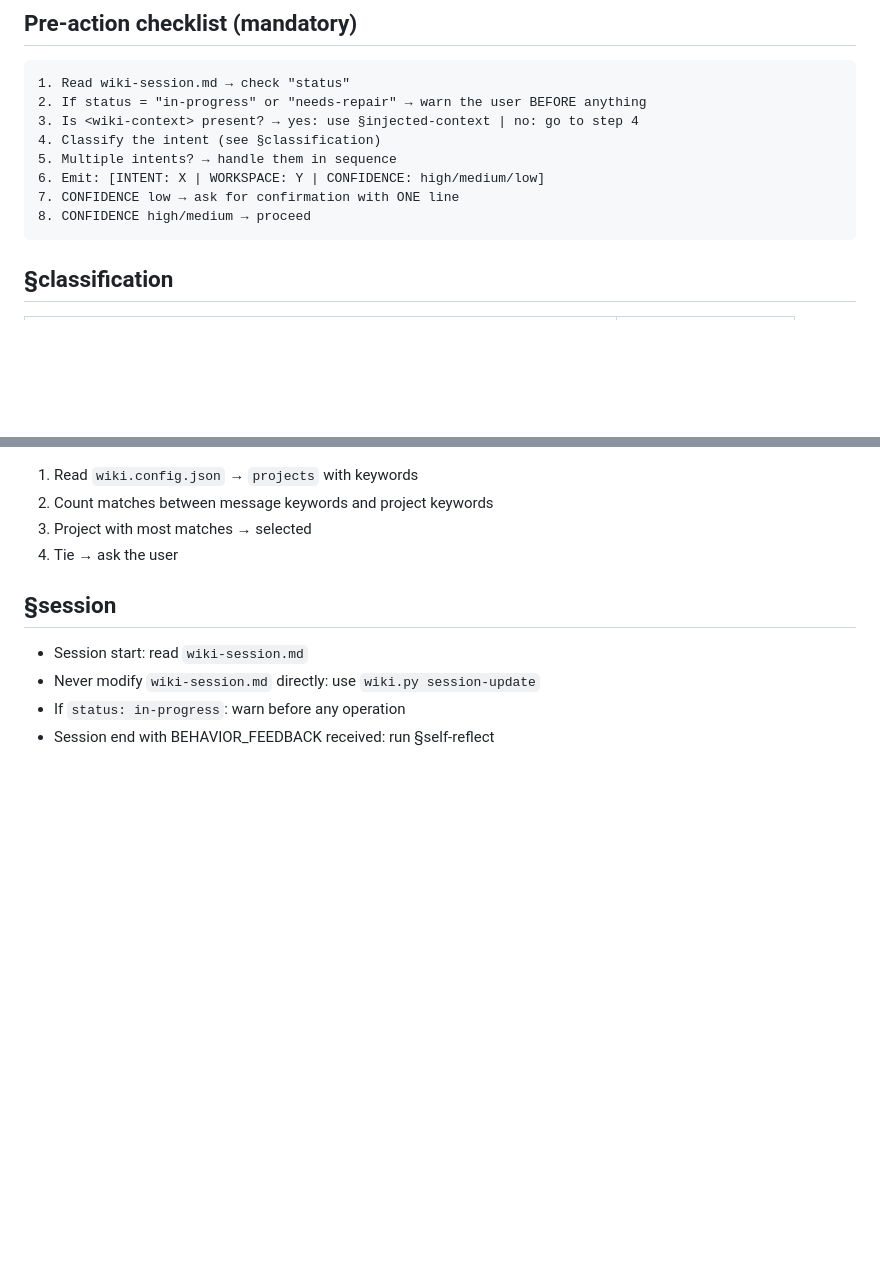
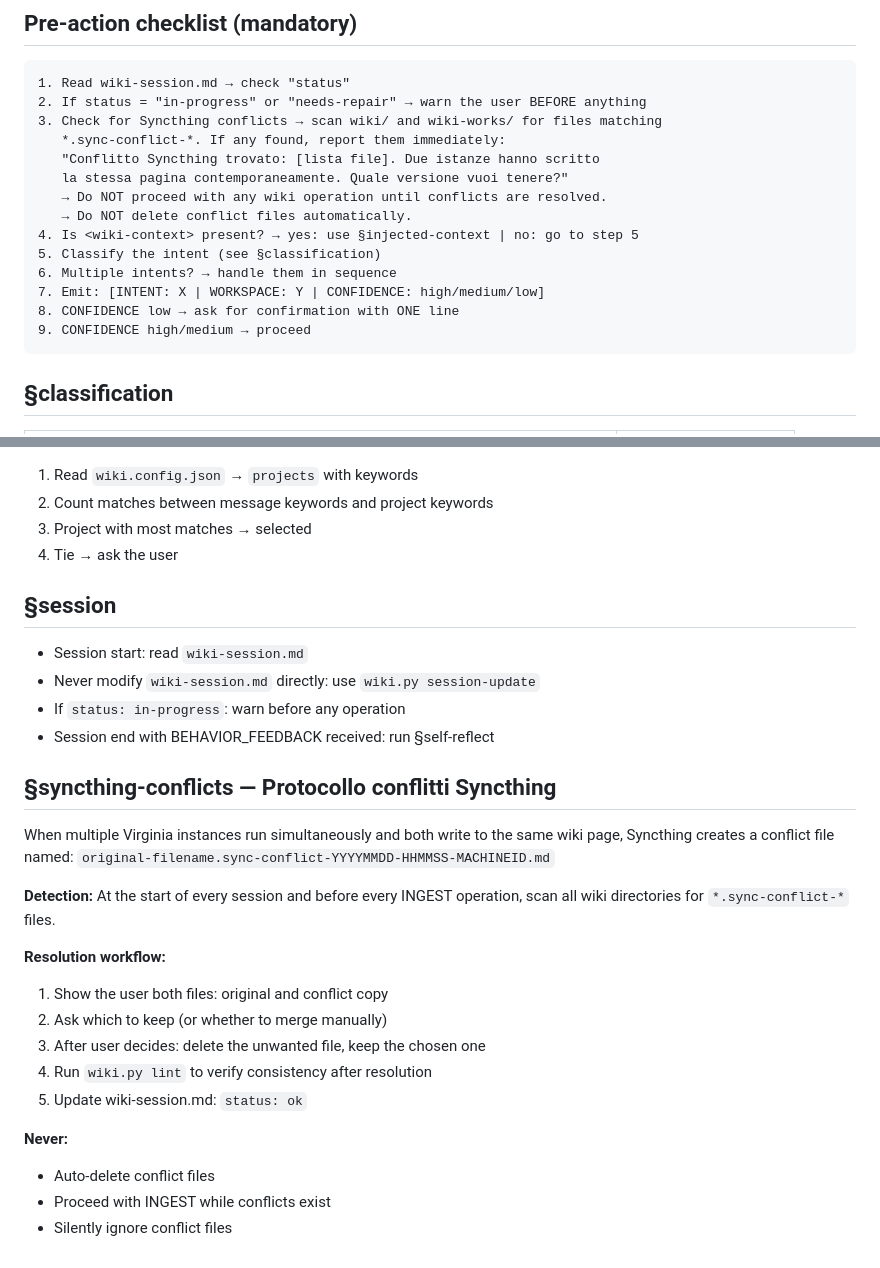
Before and after one commit to giovannifrontera/ai-rag-wiki-memory-OpenClaw-distributed, a Markdown page: skills/wiki-core.md, 2 parts joined by grey strips. GitHub-like rendering; blank space fills up the shorter version.

Commit message:
feat: add Syncthing conflict detection protocol to wiki-core.md

````diff
--- a/skills/wiki-core.md
+++ b/skills/wiki-core.md
@@ -56,12 +56,18 @@ If `<wiki-context>` is **not present**: fall back to §query.
 ```
 1. Read wiki-session.md → check "status"
 2. If status = "in-progress" or "needs-repair" → warn the user BEFORE anything
-3. Is <wiki-context> present? → yes: use §injected-context | no: go to step 4
-4. Classify the intent (see §classification)
-5. Multiple intents? → handle them in sequence
-6. Emit: [INTENT: X | WORKSPACE: Y | CONFIDENCE: high/medium/low]
-7. CONFIDENCE low → ask for confirmation with ONE line
-8. CONFIDENCE high/medium → proceed
+3. Check for Syncthing conflicts → scan wiki/ and wiki-works/ for files matching
+   *.sync-conflict-*. If any found, report them immediately:
+   "Conflitto Syncthing trovato: [lista file]. Due istanze hanno scritto
+   la stessa pagina contemporaneamente. Quale versione vuoi tenere?"
+   → Do NOT proceed with any wiki operation until conflicts are resolved.
+   → Do NOT delete conflict files automatically.
+4. Is <wiki-context> present? → yes: use §injected-context | no: go to step 5
+5. Classify the intent (see §classification)
+6. Multiple intents? → handle them in sequence
+7. Emit: [INTENT: X | WORKSPACE: Y | CONFIDENCE: high/medium/low]
+8. CONFIDENCE low → ask for confirmation with ONE line
+9. CONFIDENCE high/medium → proceed
 ```
 
 ## §classification
@@ -193,3 +199,24 @@ Do not run `rebuild` during normal operation — it drops and recreates the enti
 - Never modify `wiki-session.md` directly: use `wiki.py session-update`
 - If `status: in-progress`: warn before any operation
 - Session end with BEHAVIOR_FEEDBACK received: run §self-reflect
+
+## §syncthing-conflicts — Protocollo conflitti Syncthing
+
+When multiple Virginia instances run simultaneously and both write to the same wiki
+page, Syncthing creates a conflict file named:
+`original-filename.sync-conflict-YYYYMMDD-HHMMSS-MACHINEID.md`
+
+**Detection:** At the start of every session and before every INGEST operation,
+scan all wiki directories for `*.sync-conflict-*` files.
+
+**Resolution workflow:**
+1. Show the user both files: original and conflict copy
+2. Ask which to keep (or whether to merge manually)
+3. After user decides: delete the unwanted file, keep the chosen one
+4. Run `wiki.py lint` to verify consistency after resolution
+5. Update wiki-session.md: `status: ok`
+
+**Never:**
+- Auto-delete conflict files
+- Proceed with INGEST while conflicts exist
+- Silently ignore conflict files
````
